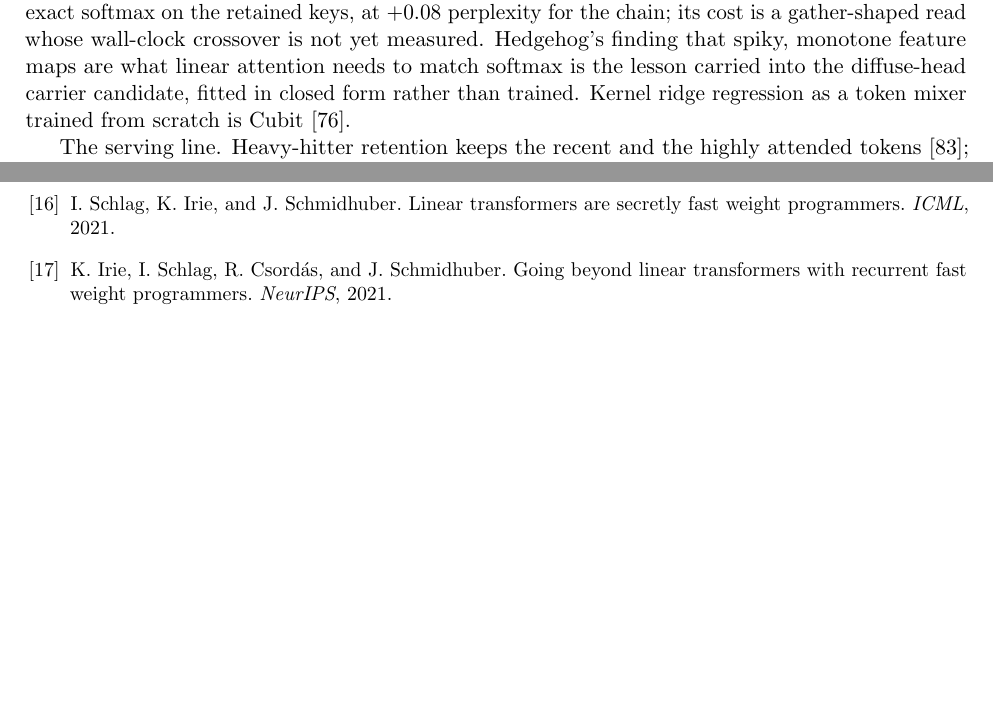
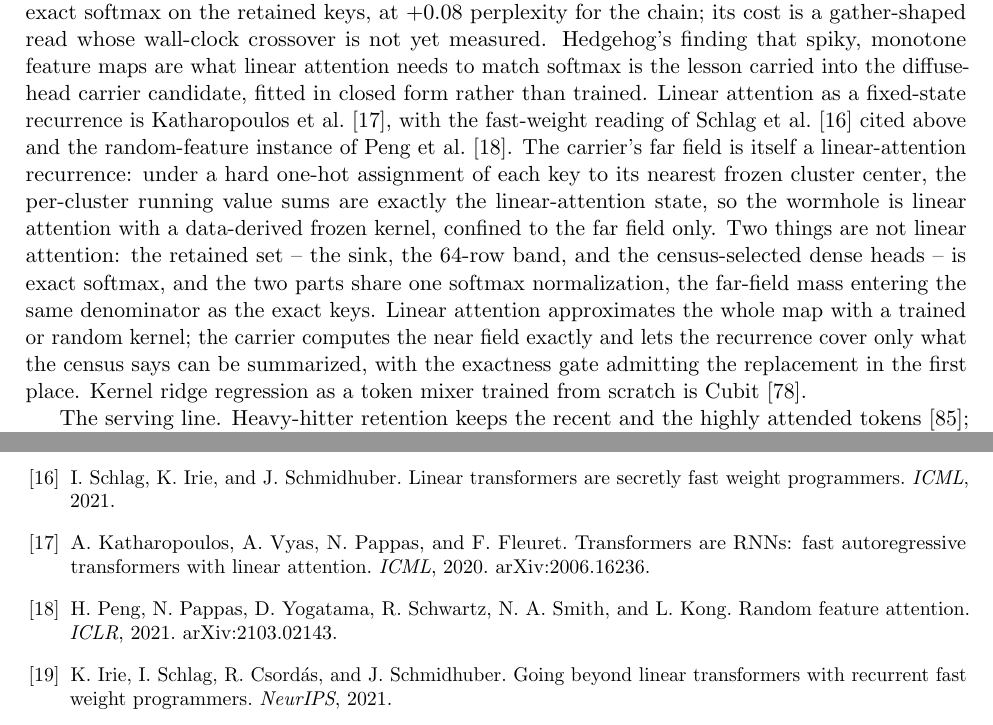
Before and after one commit to moazzamak/sprig-public, a LaTeX paper (PAPER_ADDITIVE.tex): two parts of pages 22 and 28 of 32, joined at a grey line, cut so that both start at the same text, the shorter picture padded with empty space. Compiled offline with pdfLaTeX.

Commit message:
Claims update: r16 - wormhole-vs-linear-attention prior art (claims unchanged; manifest 956546ef)

```diff
--- a/PAPER_ADDITIVE.tex
+++ b/PAPER_ADDITIVE.tex
@@ -1562,6 +1562,24 @@ whose wall-clock crossover is not yet measured. Hedgehog's finding
 that spiky, monotone feature maps are what linear attention needs
 to match softmax is the lesson carried into the diffuse-head
 carrier candidate, fitted in closed form rather than trained.
+Linear attention as a fixed-state recurrence is Katharopoulos
+et~al.~\cite{katharopoulos2020}, with the fast-weight reading of
+Schlag et~al.~\cite{schlag2021} cited above and the
+random-feature instance of Peng et~al.~\cite{peng2021random}.
+The carrier's far field is itself a linear-attention recurrence:
+under a hard one-hot assignment of each key to its nearest frozen
+cluster center, the per-cluster running value sums are exactly
+the linear-attention state, so the wormhole is linear attention
+with a data-derived frozen kernel, confined to the far field
+only. Two things are not linear attention: the retained set --
+the sink, the 64-row band, and the census-selected dense heads --
+is exact softmax, and the two parts share one softmax
+normalization, the far-field mass entering the same denominator
+as the exact keys. Linear attention approximates the whole map
+with a trained or random kernel; the carrier computes the near
+field exactly and lets the recurrence cover only what the census
+says can be summarized, with the exactness gate admitting the
+replacement in the first place.
 Kernel ridge regression as a token mixer trained from scratch is
 Cubit \cite{cubit2026}.
 
@@ -2046,6 +2064,18 @@ I.~Schlag, K.~Irie, and J.~Schmidhuber.
 Linear transformers are secretly fast weight programmers.
 \emph{ICML}, 2021.
 
+\bibitem{katharopoulos2020}
+A.~Katharopoulos, A.~Vyas, N.~Pappas, and F.~Fleuret.
+Transformers are RNNs: fast autoregressive transformers with
+linear attention.
+\emph{ICML}, 2020. arXiv:2006.16236.
+
+\bibitem{peng2021random}
+H.~Peng, N.~Pappas, D.~Yogatama, R.~Schwartz, N.~A.~Smith, and
+L.~Kong.
+Random feature attention.
+\emph{ICLR}, 2021. arXiv:2103.02143.
+
 \bibitem{irie2021}
 K.~Irie, I.~Schlag, R.~Csord\'as, and J.~Schmidhuber.
 Going beyond linear transformers with recurrent fast weight
```
Also changed, not shown: PRIORITY_NOTICE.md (+6 -2 lines), 1 other file.
